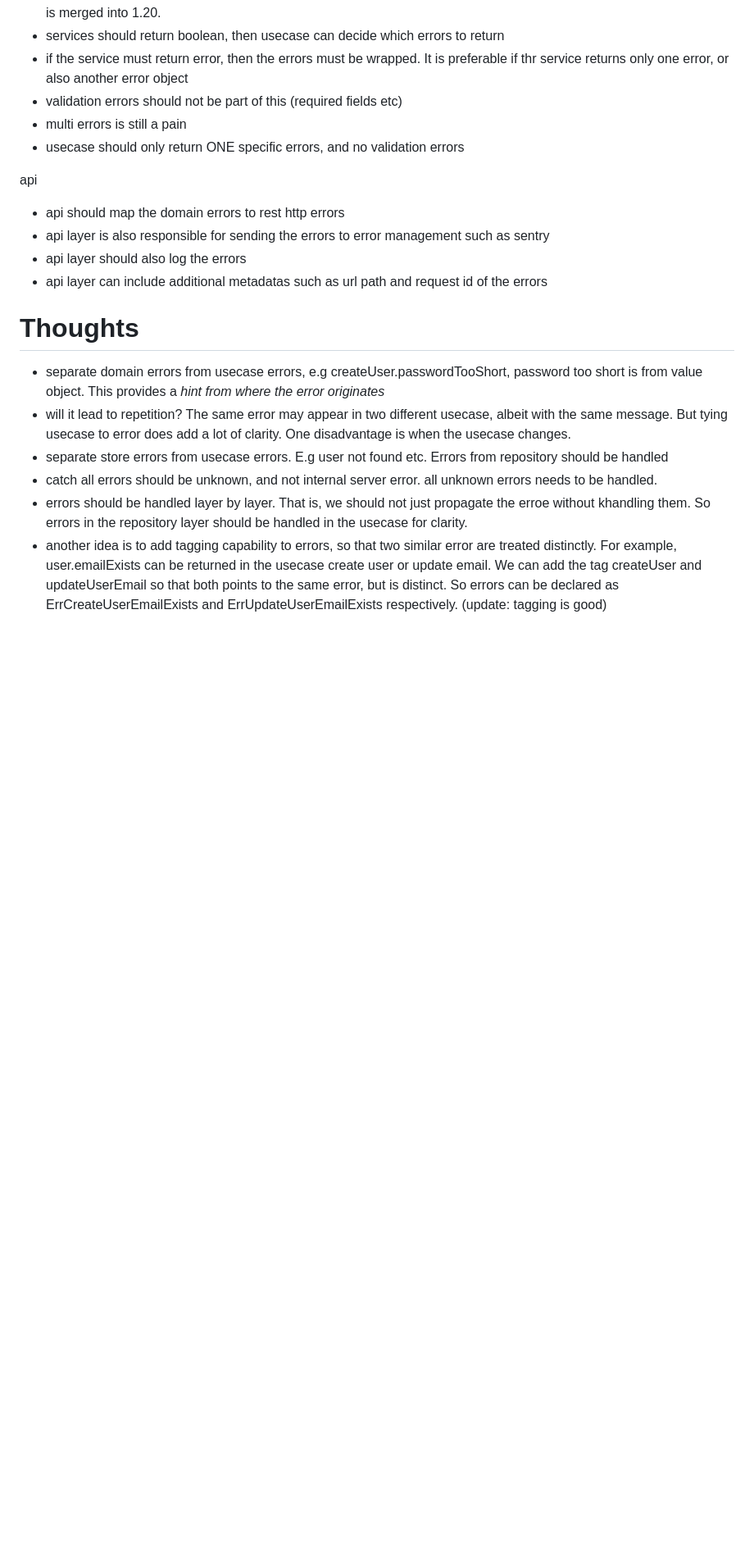
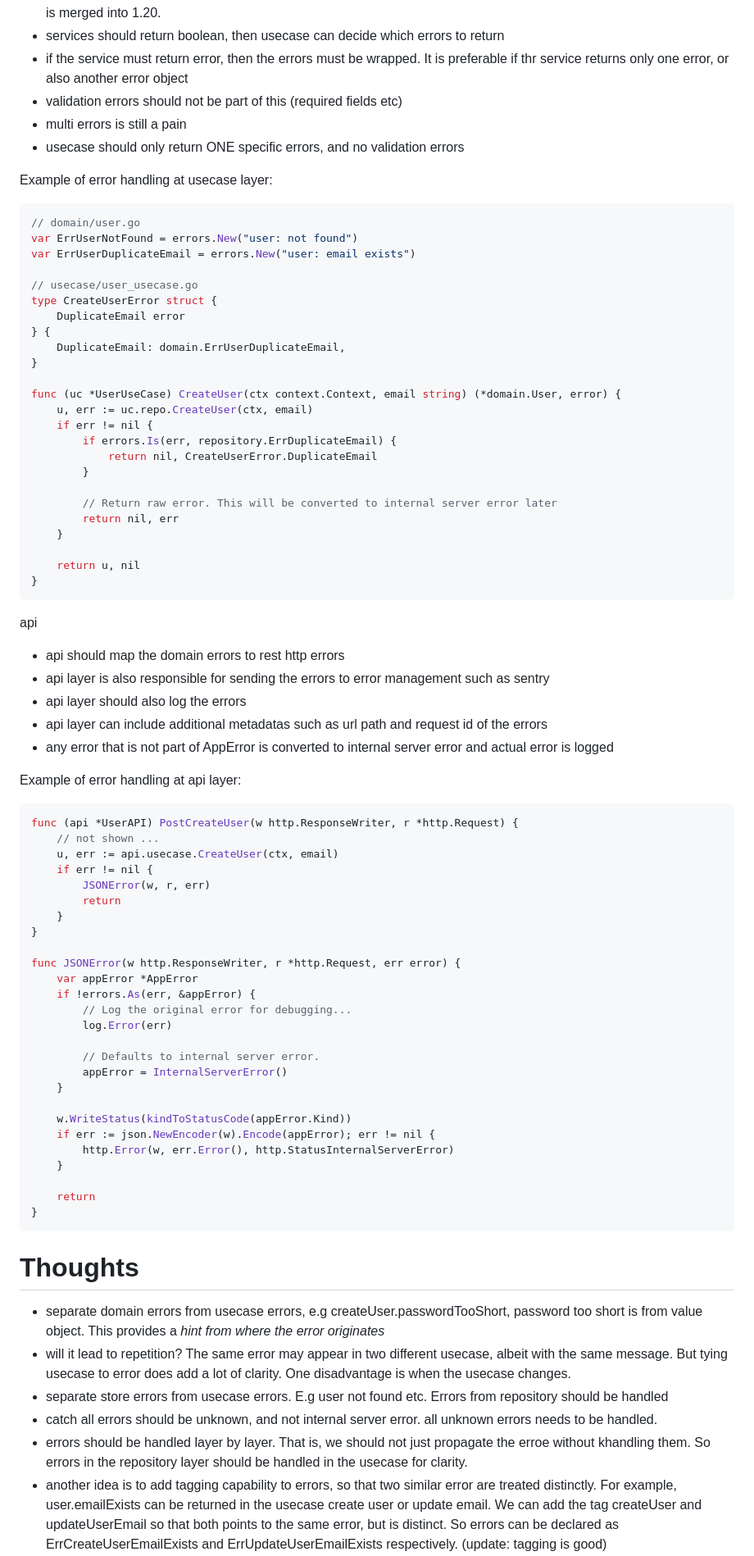
Before and after one commit to alextanhongpin/go-errors, a Markdown page: README.md, the part around one of its changes. Shown at 82% size. Rendered like a GitHub page; blank space fills up the shorter version.

Commit message:
docs: add example

````diff
--- a/README.md
+++ b/README.md
@@ -77,12 +106,72 @@ usecase
 - multi errors is still a pain
 - usecase should only return ONE specific errors, and no validation errors
 
+Example of error handling at usecase layer:
+```go
+// domain/user.go
+var ErrUserNotFound = errors.New("user: not found")
+var ErrUserDuplicateEmail = errors.New("user: email exists")
+
+// usecase/user_usecase.go
+type CreateUserError struct {
+	DuplicateEmail error
+} {
+	DuplicateEmail: domain.ErrUserDuplicateEmail,
+}
+
+func (uc *UserUseCase) CreateUser(ctx context.Context, email string) (*domain.User, error) {
+	u, err := uc.repo.CreateUser(ctx, email)
+	if err != nil {
+		if errors.Is(err, repository.ErrDuplicateEmail) {
+			return nil, CreateUserError.DuplicateEmail
+		}
+
+		// Return raw error. This will be converted to internal server error later
+		return nil, err
+	}
+
+	return u, nil
+}
+```
+
 api
 - api should map the domain errors to rest http errors
 - api layer is also responsible for sending the errors to error management such as sentry
 - api layer should also log the errors
 - api layer can include additional metadatas such as url path and request id of the errors
+- any error that is not part of AppError is converted to internal server error and actual error is logged
 
+
+Example of error handling at api layer:
+
+```go
+func (api *UserAPI) PostCreateUser(w http.ResponseWriter, r *http.Request) {
+	// not shown ...
+	u, err := api.usecase.CreateUser(ctx, email)
+	if err != nil {
+		JSONError(w, r, err)
+		return
+	}
+}
+
+func JSONError(w http.ResponseWriter, r *http.Request, err error) {
+	var appError *AppError
+	if !errors.As(err, &appError) {
+		// Log the original error for debugging...
+		log.Error(err)
+
+		// Defaults to internal server error.
+		appError = InternalServerError()
+	}
+
+	w.WriteStatus(kindToStatusCode(appError.Kind))
+	if err := json.NewEncoder(w).Encode(appError); err != nil {
+		http.Error(w, err.Error(), http.StatusInternalServerError)
+	}
+
+	return
+}
+```
 
 # Thoughts
 
````
Also changed, not shown: other parts of README.md (+29 -0 lines).
